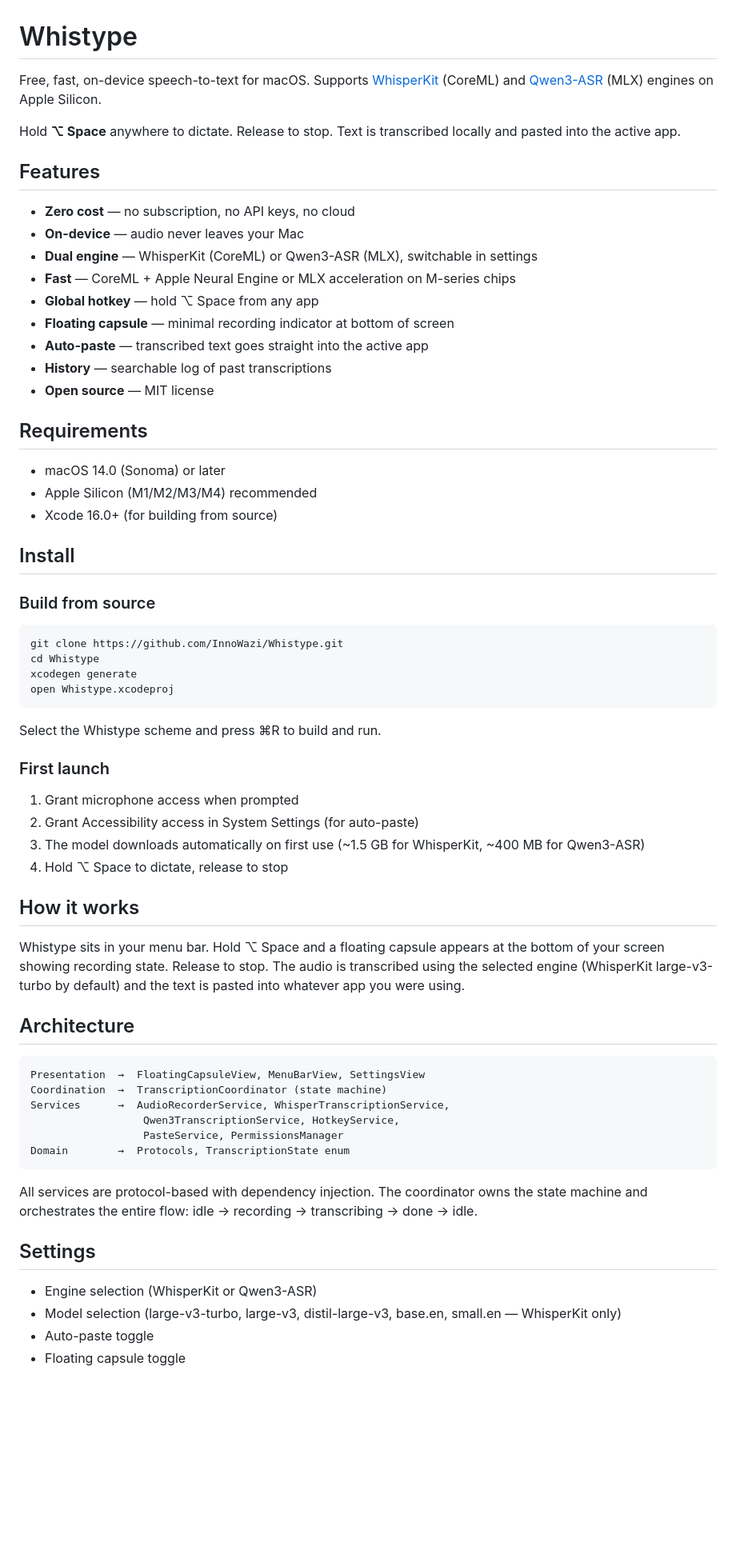
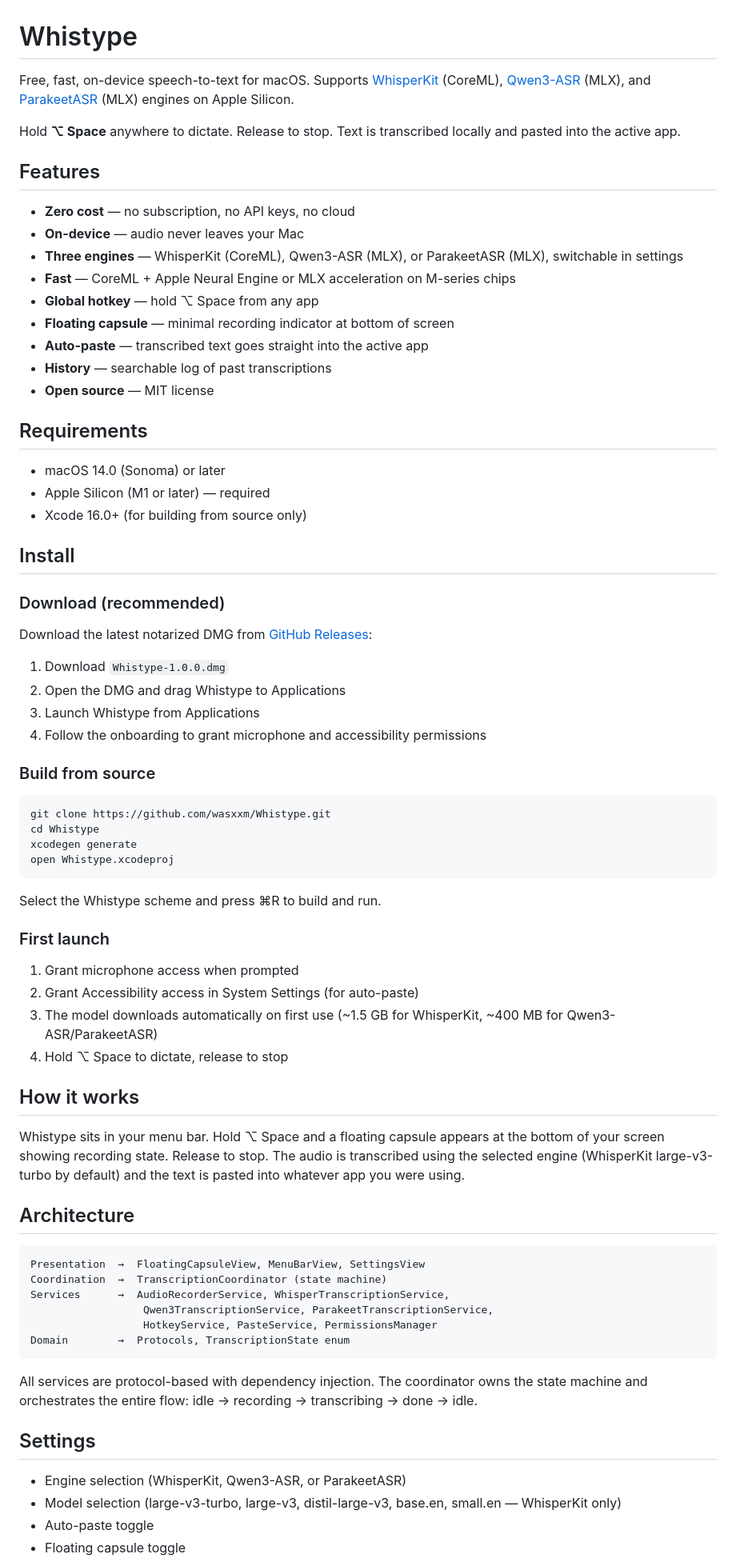
Before and after one commit to wasxxm/Whistype, a Markdown page: README.md, the part around one of its changes. Shown at 80% size. GitHub-like rendering; blank space fills up the shorter version.

Commit message:
Update README: fix clone URL, add ParakeetASR, add download section, fix Apple Silicon requirement

````diff
--- a/README.md
+++ b/README.md
@@ -1,6 +1,6 @@
 # Whistype
 
-Free, fast, on-device speech-to-text for macOS. Supports [WhisperKit](https://github.com/argmaxinc/WhisperKit) (CoreML) and [Qwen3-ASR](https://github.com/ivan-digital/qwen3-asr-swift) (MLX) engines on Apple Silicon.
+Free, fast, on-device speech-to-text for macOS. Supports [WhisperKit](https://github.com/argmaxinc/WhisperKit) (CoreML), [Qwen3-ASR](https://github.com/ivan-digital/qwen3-asr-swift) (MLX), and [ParakeetASR](https://github.com/ivan-digital/qwen3-asr-swift) (MLX) engines on Apple Silicon.
 
 Hold **⌥ Space** anywhere to dictate. Release to stop. Text is transcribed locally and pasted into the active app.
 
@@ -8,7 +8,7 @@ Hold **⌥ Space** anywhere to dictate. Release to stop. Text is transcribed loc
 
 - **Zero cost** — no subscription, no API keys, no cloud
 - **On-device** — audio never leaves your Mac
-- **Dual engine** — WhisperKit (CoreML) or Qwen3-ASR (MLX), switchable in settings
+- **Three engines** — WhisperKit (CoreML), Qwen3-ASR (MLX), or ParakeetASR (MLX), switchable in settings
 - **Fast** — CoreML + Apple Neural Engine or MLX acceleration on M-series chips
 - **Global hotkey** — hold ⌥ Space from any app
 - **Floating capsule** — minimal recording indicator at bottom of screen
@@ -19,15 +19,24 @@ Hold **⌥ Space** anywhere to dictate. Release to stop. Text is transcribed loc
 ## Requirements
 
 - macOS 14.0 (Sonoma) or later
-- Apple Silicon (M1/M2/M3/M4) recommended
-- Xcode 16.0+ (for building from source)
+- Apple Silicon (M1 or later) — required
+- Xcode 16.0+ (for building from source only)
 
 ## Install
+
+### Download (recommended)
+
+Download the latest notarized DMG from [GitHub Releases](https://github.com/wasxxm/Whistype/releases/latest):
+
+1. Download `Whistype-1.0.0.dmg`
+2. Open the DMG and drag Whistype to Applications
+3. Launch Whistype from Applications
+4. Follow the onboarding to grant microphone and accessibility permissions
 
 ### Build from source
 
 ```bash
-git clone https://github.com/InnoWazi/Whistype.git
+git clone https://github.com/wasxxm/Whistype.git
 cd Whistype
 xcodegen generate
 open Whistype.xcodeproj
@@ -39,7 +48,7 @@ Select the Whistype scheme and press ⌘R to build and run.
 
 1. Grant microphone access when prompted
 2. Grant Accessibility access in System Settings (for auto-paste)
-3. The model downloads automatically on first use (~1.5 GB for WhisperKit, ~400 MB for Qwen3-ASR)
+3. The model downloads automatically on first use (~1.5 GB for WhisperKit, ~400 MB for Qwen3-ASR/ParakeetASR)
 4. Hold ⌥ Space to dictate, release to stop
 
 ## How it works
@@ -52,8 +61,8 @@ Whistype sits in your menu bar. Hold ⌥ Space and a floating capsule appears at
 Presentation  →  FloatingCapsuleView, MenuBarView, SettingsView
 Coordination  →  TranscriptionCoordinator (state machine)
 Services      →  AudioRecorderService, WhisperTranscriptionService,
-                  Qwen3TranscriptionService, HotkeyService,
-                  PasteService, PermissionsManager
+                  Qwen3TranscriptionService, ParakeetTranscriptionService,
+                  HotkeyService, PasteService, PermissionsManager
 Domain        →  Protocols, TranscriptionState enum
 ```
 
@@ -61,7 +70,7 @@ All services are protocol-based with dependency injection. The coordinator owns
 
 ## Settings
 
-- Engine selection (WhisperKit or Qwen3-ASR)
+- Engine selection (WhisperKit, Qwen3-ASR, or ParakeetASR)
 - Model selection (large-v3-turbo, large-v3, distil-large-v3, base.en, small.en — WhisperKit only)
 - Auto-paste toggle
 - Floating capsule toggle
````
Also changed, not shown: other parts of README.md (+1 -1 lines).
